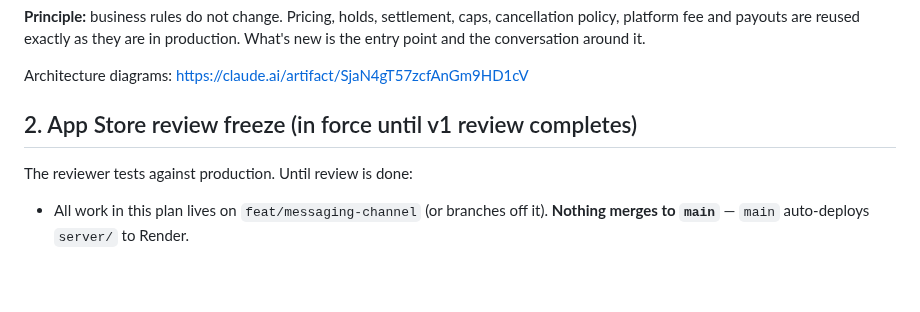
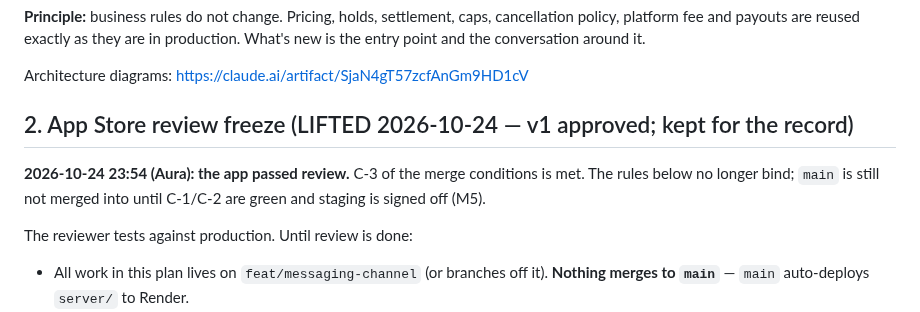
Before and after one commit to AURATAO/Hora_light_MVP, a Markdown page: PLAN.md, the part around the change. GitHub-like rendering; blank space fills up the shorter version.

Commit message:
docs(PLAN): App Store review passed 2026-10-24 — freeze lifted, merge still gated on C-1/C-2
Co-Authored-By: Claude Fable 5.1 <noreply@anthropic.com>
Claude-Session: https://claude.ai/code/session_01A7Ff4X9iYE4WryvSxAgQF3

```diff
--- a/PLAN.md
+++ b/PLAN.md
@@ -20,7 +20,13 @@ are in production. What's new is the entry point and the conversation around it.
 
 Architecture diagrams: https://claude.ai/artifact/SjaN4gT57zcfAnGm9HD1cV
 
-## 2. App Store review freeze (in force until v1 review completes)
+## 2. App Store review freeze (LIFTED 2026-10-24 — v1 approved; kept for the record)
+
+**2026-10-24 23:54 (Aura): the app passed review.** C-3 of the merge
+conditions is met. The rules below no longer bind; `main` is still not
+merged into until C-1/C-2 are green and staging is signed off (M5).
+
+
 
 The reviewer tests against production. Until review is done:
 
```
